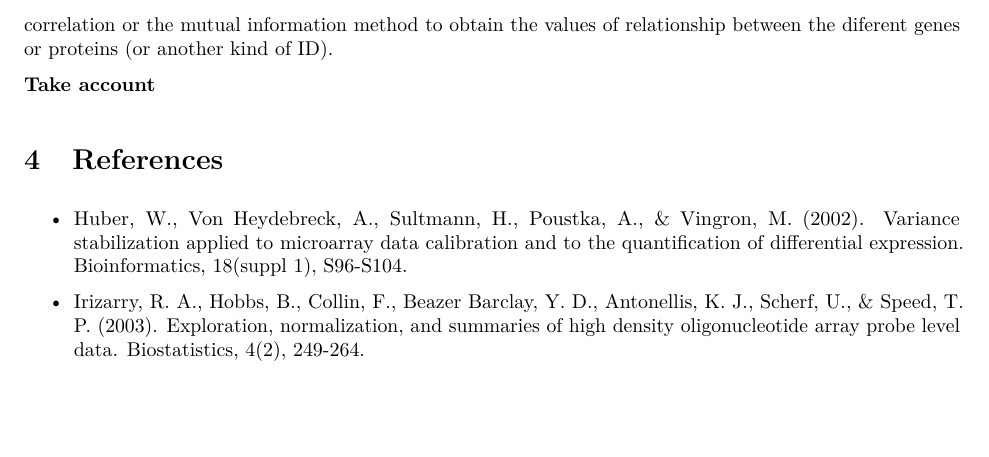
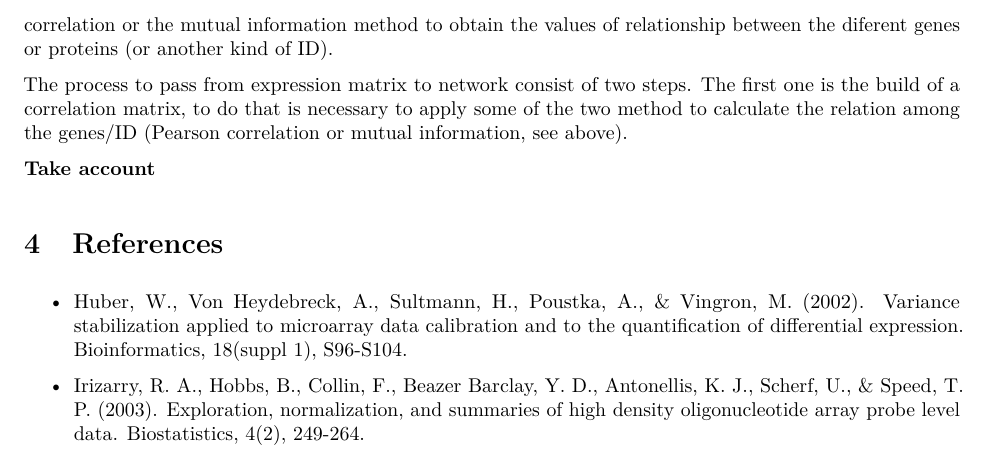
Before and after one commit to gibbslab/coexnet, an R Markdown document (vignettes/coexnet.Rmd): part of page 6 of 6, cut so that both start at the same text, the shorter picture padded with empty space. The pictures show the output file vignettes/coexnet.pdf that the author committed with the source.

Commit message:
Update coexnet
Former-commit-id: 5c5aaf72d9f57b96bed2be719fc787ff62f5b327
Former-commit-id: 890980352a49337153fed48f0e676741805048c2

```diff
--- a/vignettes/coexnet.Rmd
+++ b/vignettes/coexnet.Rmd
@@ -203,6 +203,8 @@ length(boxplot.stats(complete$cv)$out)
 
 The last step in the construction of a co-expression matrix is the construction of the network. Once you had defined a threshold value, the last step is transform the expression value in a adjacency matrix using the correlation or the mutual information method to obtain the values of relationship between the diferent genes or proteins (or another kind of ID).
 
+The process to pass from expression matrix to network consist of two steps. The first one is the build of a correlation matrix, to do that is necessary to apply some of the two method to calculate the relation among the genes/ID (Pearson correlation or mutual information, see above).
+
 **Take account**
 
 #References
```
Also changed, not shown: vignettes/coexnet.pdf.
